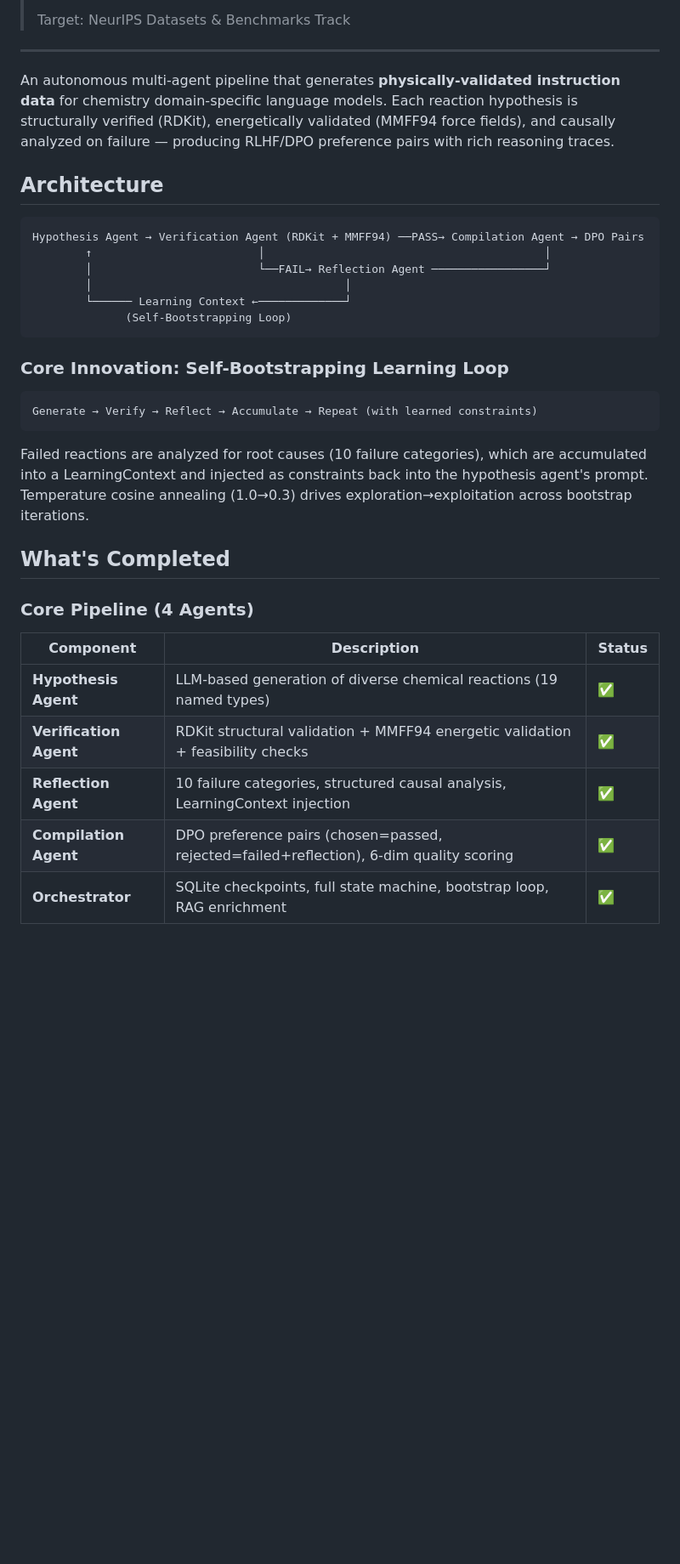
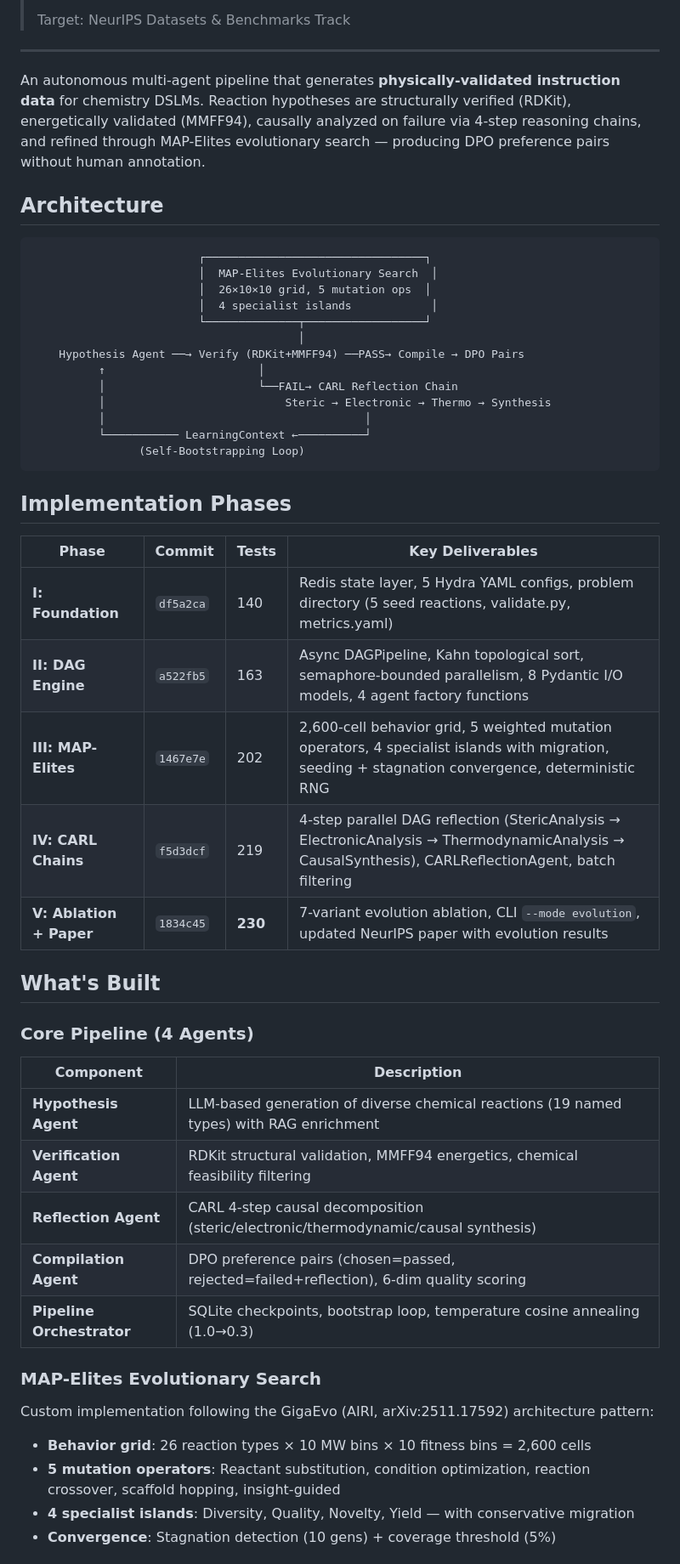
Before and after one commit to aayushkrm/auto-cheminstruct, a Markdown page: README.md, the part around one of its changes. Shown at 85% size. Drawn GitHub-style; blank space fills up the shorter version.

````diff
--- a/README.md
+++ b/README.md
@@ -14,35 +13,54 @@
 
 ---
 
-An autonomous multi-agent pipeline that generates **physically-validated instruction data** for chemistry domain-specific language models. Each reaction hypothesis is structurally verified (RDKit), energetically validated (MMFF94 force fields), and causally analyzed on failure — producing RLHF/DPO preference pairs with rich reasoning traces.
+An autonomous multi-agent pipeline that generates **physically-validated instruction data** for chemistry DSLMs. Reaction hypotheses are structurally verified (RDKit), energetically validated (MMFF94), causally analyzed on failure via 4-step reasoning chains, and refined through MAP-Elites evolutionary search — producing DPO preference pairs without human annotation.
 
 ## Architecture
 
 ```
-Hypothesis Agent → Verification Agent (RDKit + MMFF94) ──PASS→ Compilation Agent → DPO Pairs
-        ↑                         │                                          │
-        │                         └──FAIL→ Reflection Agent ─────────────────┘
-        │                                      │
-        └────── Learning Context ←─────────────┘
-              (Self-Bootstrapping Loop)
+                         ┌─────────────────────────────────┐
+                         │  MAP-Elites Evolutionary Search  │
+                         │  26×10×10 grid, 5 mutation ops  │
+                         │  4 specialist islands            │
+                         └──────────────┬──────────────────┘
+                                        │
+    Hypothesis Agent ──→ Verify (RDKit+MMFF94) ──PASS→ Compile → DPO Pairs
+          ↑                       │
+          │                       └──FAIL→ CARL Reflection Chain
+          │                           Steric → Electronic → Thermo → Synthesis
+          │                                       │
+          └─────────── LearningContext ←──────────┘
+                (Self-Bootstrapping Loop)
 ```
 
-### Core Innovation: Self-Bootstrapping Learning Loop
+## Implementation Phases
 
-```
-Generate → Verify → Reflect → Accumulate → Repeat (with learned constraints)
-```
+| Phase | Commit | Tests | Key Deliverables |
+|-------|--------|-------|------------------|
+| **I: Foundation** | `df5a2ca` | 140 | Redis state layer, 5 Hydra YAML configs, problem directory (5 seed reactions, validate.py, metrics.yaml) |
+| **II: DAG Engine** | `a522fb5` | 163 | Async DAGPipeline, Kahn topological sort, semaphore-bounded parallelism, 8 Pydantic I/O models, 4 agent factory functions |
+| **III: MAP-Elites** | `1467e7e` | 202 | 2,600-cell behavior grid, 5 weighted mutation operators, 4 specialist islands with migration, seeding + stagnation convergence, deterministic RNG |
+| **IV: CARL Chains** | `f5d3dcf` | 219 | 4-step parallel DAG reflection (StericAnalysis → ElectronicAnalysis → ThermodynamicAnalysis → CausalSynthesis), CARLReflectionAgent, batch filtering |
+| **V: Ablation + Paper** | `1834c45` | **230** | 7-variant evolution ablation, CLI `--mode evolution`, updated NeurIPS paper with evolution results |
 
-Failed reactions are analyzed for root causes (10 failure categories), which are accumulated into a LearningContext and injected as constraints back into the hypothesis agent's prompt. Temperature cosine annealing (1.0→0.3) drives exploration→exploitation across bootstrap iterations.
-
-## What's Completed
+## What's Built
 
 ### Core Pipeline (4 Agents)
 
-| Component | Description | Status |
-|---|---|---|
-| **Hypothesis Agent** | LLM-based generation of diverse chemical reactions (19 named types) | ✅ |
-| **Verification Agent** | RDKit structural validation + MMFF94 energetic validation + feasibility checks | ✅ |
-| **Reflection Agent** | 10 failure categories, structured causal analysis, LearningContext injection | ✅ |
-| **Compilation Agent** | DPO preference pairs (chosen=passed, rejected=failed+reflection), 6-dim quality scoring | ✅ |
-| **Orchestrator** | SQLite checkpoints, full state machine, bootstrap loop, RAG enrichment | ✅ |
+| Component | Description |
+|---|---|
+| **Hypothesis Agent** | LLM-based generation of diverse chemical reactions (19 named types) with RAG enrichment |
+| **Verification Agent** | RDKit structural validation, MMFF94 energetics, chemical feasibility filtering |
+| **Reflection Agent** | CARL 4-step causal decomposition (steric/electronic/thermodynamic/causal synthesis) |
+| **Compilation Agent** | DPO preference pairs (chosen=passed, rejected=failed+reflection), 6-dim quality scoring |
+| **Pipeline Orchestrator** | SQLite checkpoints, bootstrap loop, temperature cosine annealing (1.0→0.3) |
+
+### MAP-Elites Evolutionary Search
+
+Custom implementation following the GigaEvo (AIRI, arXiv:2511.17592) architecture pattern:
+
+- **Behavior grid**: 26 reaction types × 10 MW bins × 10 fitness bins = 2,600 cells
+- **5 mutation operators**: Reactant substitution, condition optimization, reaction crossover, scaffold hopping, insight-guided
+- **4 specialist islands**: Diversity, Quality, Novelty, Yield — with conservative migration
+- **Convergence**: Stagnation detection (10 gens) + coverage threshold (5%)
+
````
Also changed, not shown: other parts of README.md (+44 -74 lines).
